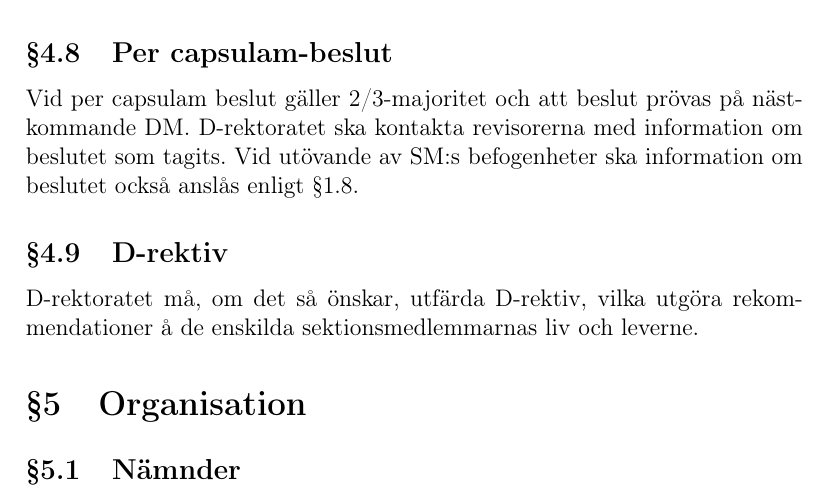
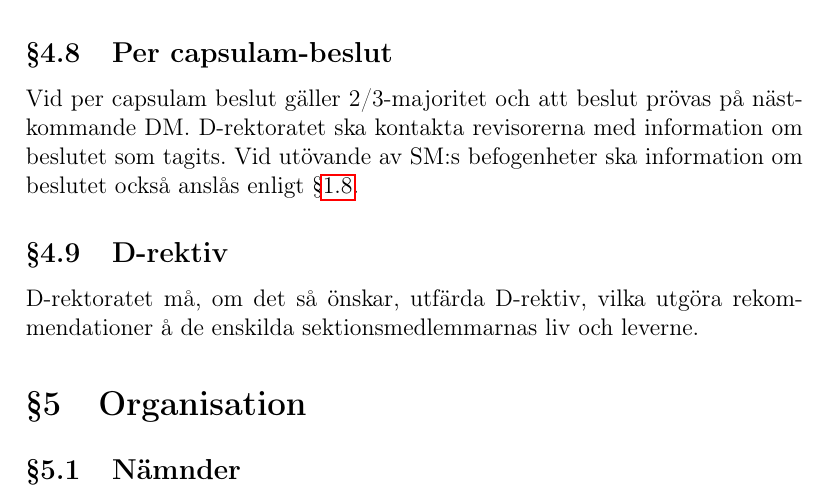
Before and after one commit to vlle1/styrdokument, a LaTeX document (stadgar.tex): part of page 10 of 15, cut so that both start at the same text. Compiled offline with pdfLaTeX.

Commit message:
paragraf-referens-fix till per capsulam-beslut

```diff
--- a/stadgar.tex
+++ b/stadgar.tex
@@ -411,7 +411,7 @@ dennes befogenheter, och fullgör dennes plikter.
 Vid per capsulam beslut gäller 2/3-majoritet och att beslut prövas på näst-
 kommande DM. D-rektoratet ska kontakta revisorerna med information om
 beslutet som tagits. Vid utövande av SM:s befogenheter ska information om
-beslutet också anslås enligt §1.8.
+beslutet också anslås enligt \S\ref{sec:officiella_informationskanaler}.
 
 \subsection{D-rektiv}
 
```
